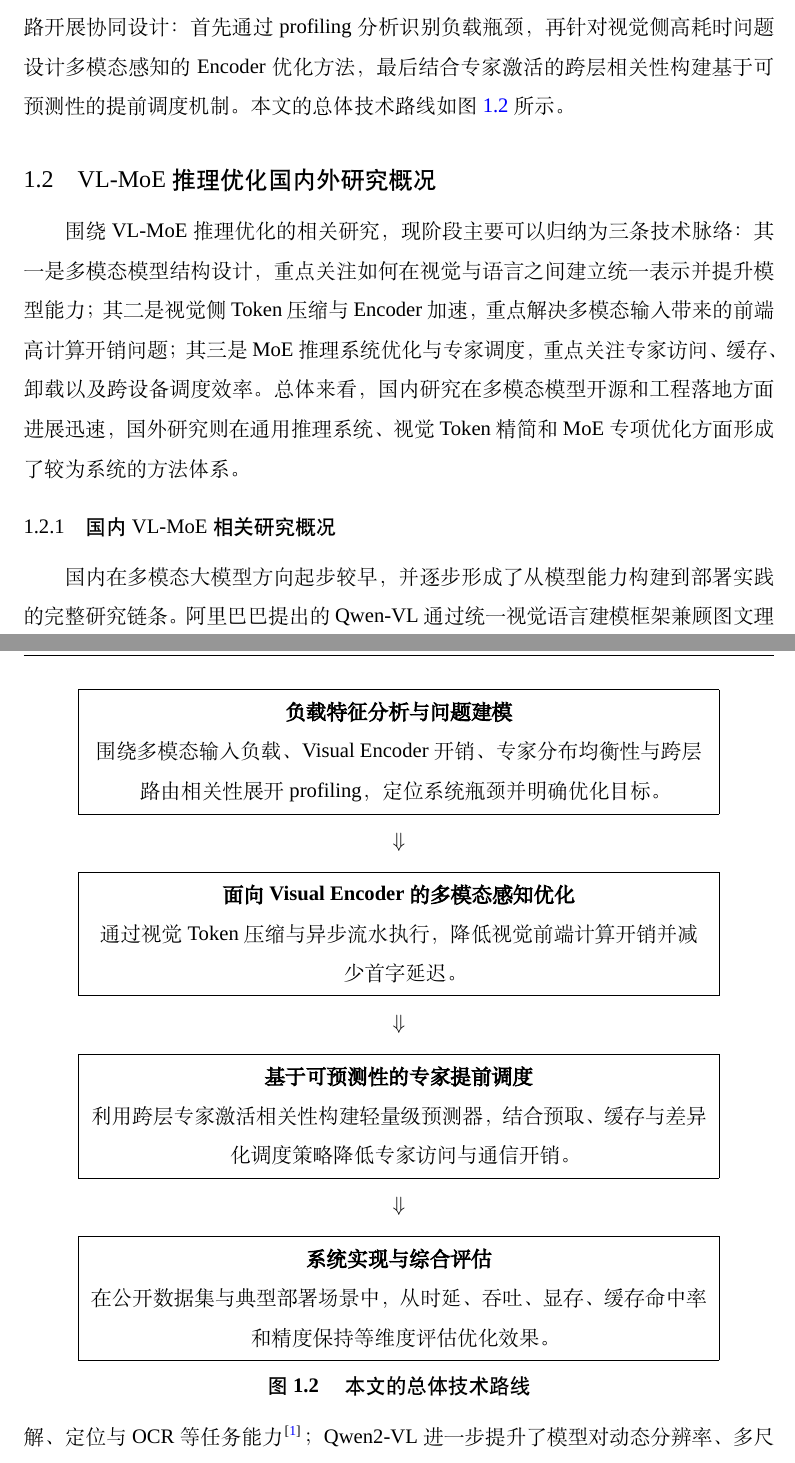
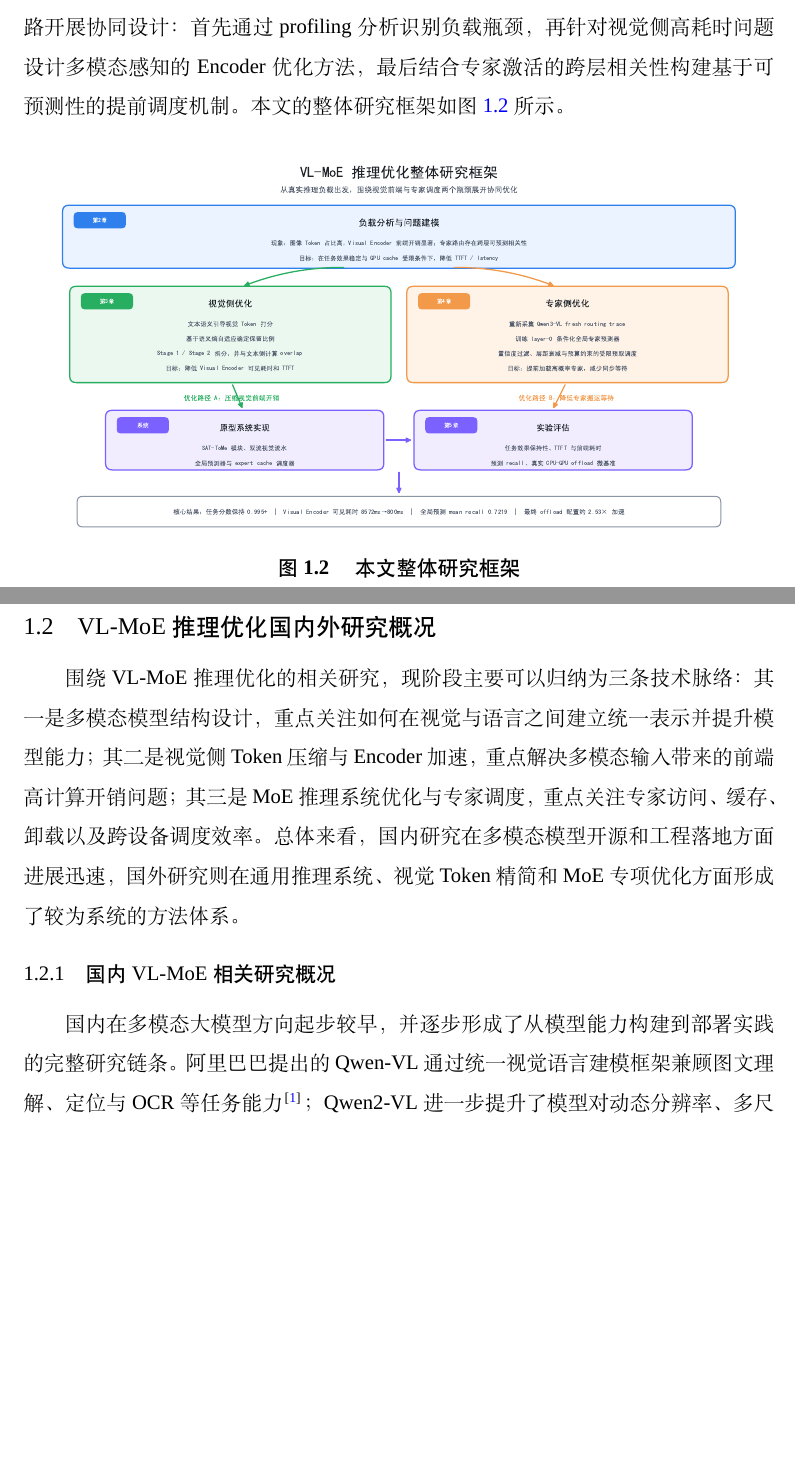
Before and after one commit to Lydddddddd/shu_bachelor_thesis, a LaTeX thesis (main.tex, which reads contents/chap01.tex): two parts of pages 10 and 11 of 57, joined at a grey line, cut so that both start at the same text, the shorter picture padded with empty space. Compiled offline with XeLaTeX; a missing font is replaced by an installed copy or a similar font.

Commit message:
Add overall research framework figure

```diff
--- a/contents/chap01.tex
+++ b/contents/chap01.tex
@@ -23,26 +23,12 @@
 
 基于上述背景，围绕 VL-MoE 的推理负载均衡与加速开展研究，具有明确的理论意义和工程价值。在理论层面，通过对视觉 Token、文本 Token 以及专家路由行为进行系统化分析，可以揭示多模态稀疏模型的负载特征和跨层可预测性规律，为后续优化方法提供依据。在工程层面，通过分别从 Visual Encoder 和 MoE 调度两个关键环节入手，有望在保证模型效果稳定的前提下有效降低 TTFT、提升系统吞吐并缓解显存压力，进而提高多模态大模型在在线服务和资源受限部署场景中的实用性。
 
-本文的研究思路并不是将优化工作割裂为多个局部技巧，而是围绕完整推理链路开展协同设计：首先通过 profiling 分析识别负载瓶颈，再针对视觉侧高耗时问题设计多模态感知的 Encoder 优化方法，最后结合专家激活的跨层相关性构建基于可预测性的提前调度机制。本文的总体技术路线如图~\ref{fig:technical-roadmap} 所示。
+本文的研究思路并不是将优化工作割裂为多个局部技巧，而是围绕完整推理链路开展协同设计：首先通过 profiling 分析识别负载瓶颈，再针对视觉侧高耗时问题设计多模态感知的 Encoder 优化方法，最后结合专家激活的跨层相关性构建基于可预测性的提前调度机制。本文的整体研究框架如图~\ref{fig:technical-roadmap} 所示。
 
 \begin{figure}[!htbp]
 \centering
-\setlength{\fboxsep}{7pt}
-\renewcommand{\arraystretch}{1.2}
-\begin{tabular}{c}
-\fbox{\parbox{0.82\textwidth}{\centering\textbf{负载特征分析与问题建模}\\
-围绕多模态输入负载、Visual Encoder 开销、专家分布均衡性与跨层路由相关性展开 profiling，定位系统瓶颈并明确优化目标。}}\\[6pt]
-$\Downarrow$\\[6pt]
-\fbox{\parbox{0.82\textwidth}{\centering\textbf{面向 Visual Encoder 的多模态感知优化}\\
-通过视觉 Token 压缩与异步流水执行，降低视觉前端计算开销并减少首字延迟。}}\\[6pt]
-$\Downarrow$\\[6pt]
-\fbox{\parbox{0.82\textwidth}{\centering\textbf{基于可预测性的专家提前调度}\\
-利用跨层专家激活相关性构建轻量级预测器，结合预取、缓存与差异化调度策略降低专家访问与通信开销。}}\\[6pt]
-$\Downarrow$\\[6pt]
-\fbox{\parbox{0.82\textwidth}{\centering\textbf{系统实现与综合评估}\\
-在公开数据集与典型部署场景中，从时延、吞吐、显存、缓存命中率和精度保持等维度评估优化效果。}}
-\end{tabular}
-\caption{本文的总体技术路线}
+\includegraphics[width=\textwidth]{fig1_overall_framework}
+\caption{本文整体研究框架}
 \label{fig:technical-roadmap}
 \end{figure}
 
```
Also changed, not shown: figures/fig1_overall_framework.pdf (added), figures/fig1_overall_framework.png (added), 1 other file.
